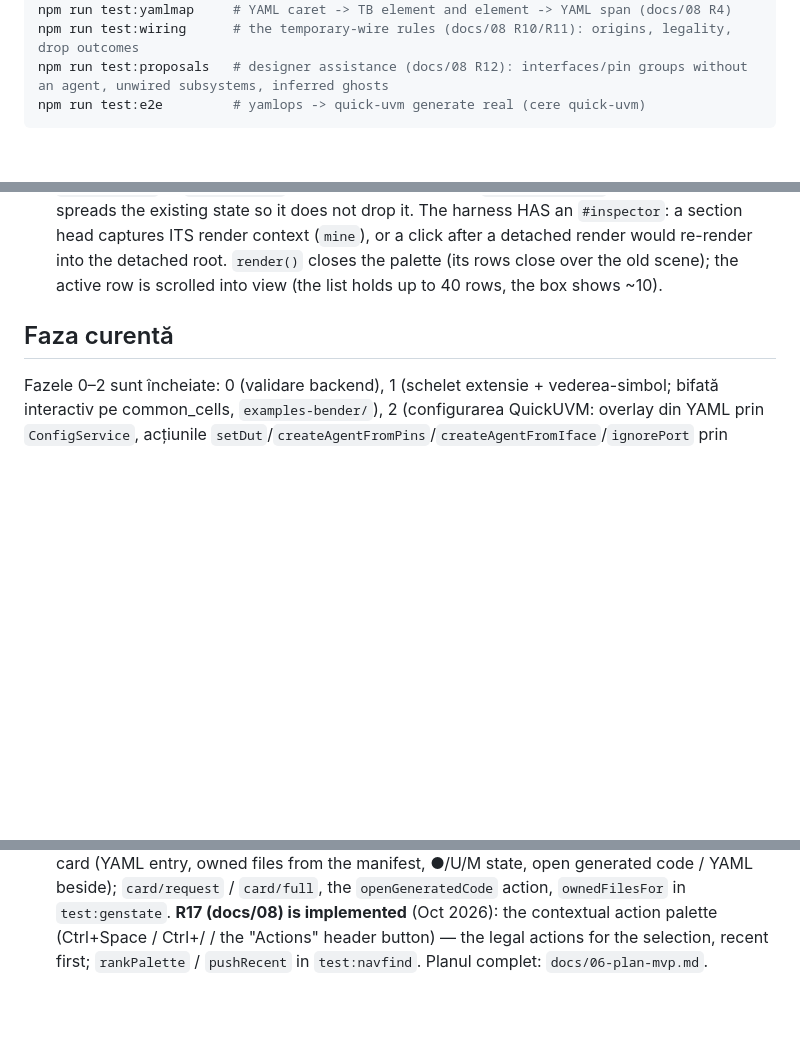
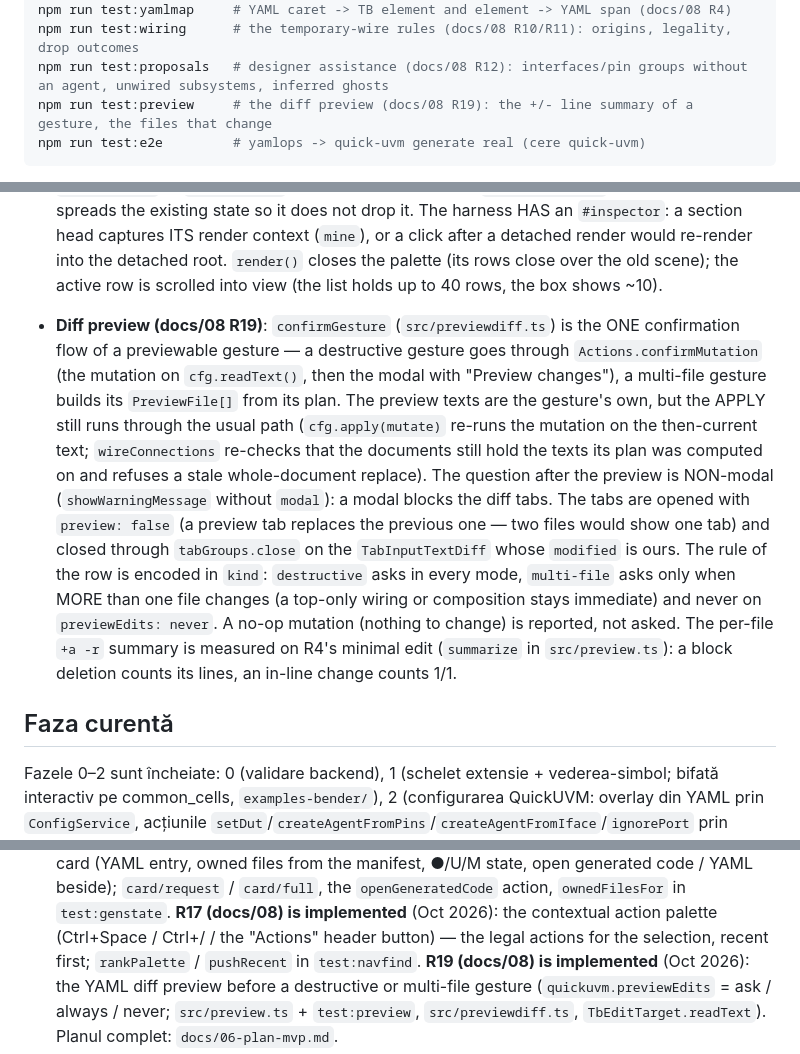
Before and after one commit to arcadie-cracan/QuickUVM-Architect, a Markdown page: CLAUDE.md, 3 parts joined by grey strips. Rendered like a GitHub page; blank space fills up the shorter version.

Commit message:
docs(05,08): the diff preview before a gesture (R19)
Co-Authored-By: Claude Fable 5.1 <noreply@anthropic.com>

````diff
--- a/CLAUDE.md
+++ b/CLAUDE.md
@@ -123,6 +123,7 @@ npm run test:textedit    # the MINIMAL edit between two YAML texts + the span to
 npm run test:yamlmap     # YAML caret -> TB element and element -> YAML span (docs/08 R4)
 npm run test:wiring      # the temporary-wire rules (docs/08 R10/R11): origins, legality, drop outcomes
 npm run test:proposals   # designer assistance (docs/08 R12): interfaces/pin groups without an agent, unwired subsystems, inferred ghosts
+npm run test:preview     # the diff preview (docs/08 R19): the +/- line summary of a gesture, the files that change
 npm run test:e2e         # yamlops -> quick-uvm generate real (cere quick-uvm)
 ```
 
@@ -630,6 +631,25 @@ coliziunea de nume.
   into the detached root. `render()` closes the palette (its rows close over
   the old scene); the active row is scrolled into view (the list holds up to
   40 rows, the box shows ~10).
+- **Diff preview (docs/08 R19)**: `confirmGesture` (`src/previewdiff.ts`) is
+  the ONE confirmation flow of a previewable gesture — a destructive gesture
+  goes through `Actions.confirmMutation` (the mutation on `cfg.readText()`,
+  then the modal with "Preview changes"), a multi-file gesture builds its
+  `PreviewFile[]` from its plan. The preview texts are the gesture's own, but
+  the APPLY still runs through the usual path (`cfg.apply(mutate)` re-runs the
+  mutation on the then-current text; `wireConnections` re-checks that the
+  documents still hold the texts its plan was computed on and refuses a stale
+  whole-document replace). The question after the preview is NON-modal
+  (`showWarningMessage` without `modal`): a modal blocks the diff tabs. The
+  tabs are opened with `preview: false` (a preview tab replaces the previous
+  one — two files would show one tab) and closed through `tabGroups.close` on
+  the `TabInputTextDiff` whose `modified` is ours. The rule of the row is
+  encoded in `kind`: `destructive` asks in every mode, `multi-file` asks only
+  when MORE than one file changes (a top-only wiring or composition stays
+  immediate) and never on `previewEdits: never`. A no-op mutation (nothing to
+  change) is reported, not asked. The per-file `+a -r` summary is measured on
+  R4's minimal edit (`summarize` in `src/preview.ts`): a block deletion counts
+  its lines, an in-line change counts 1/1.
 
 ## Faza curentă
 
@@ -922,4 +942,8 @@ generated code / YAML beside); `card/request` / `card/full`, the
 **R17 (docs/08) is implemented** (Oct 2026): the contextual action palette
 (Ctrl+Space / Ctrl+/ / the "Actions" header button) — the legal actions for the
 selection, recent first; `rankPalette` / `pushRecent` in `test:navfind`.
+**R19 (docs/08) is implemented** (Oct 2026): the YAML diff preview before a
+destructive or multi-file gesture (`quickuvm.previewEdits` = ask / always /
+never; `src/preview.ts` + `test:preview`, `src/previewdiff.ts`,
+`TbEditTarget.readText`).
 Planul complet: `docs/06-plan-mvp.md`.
````
Also changed, not shown: docs/05-ui-si-protocol.md (+22 -0 lines), docs/08-ux-inspiration.md (+2 -0 lines).
